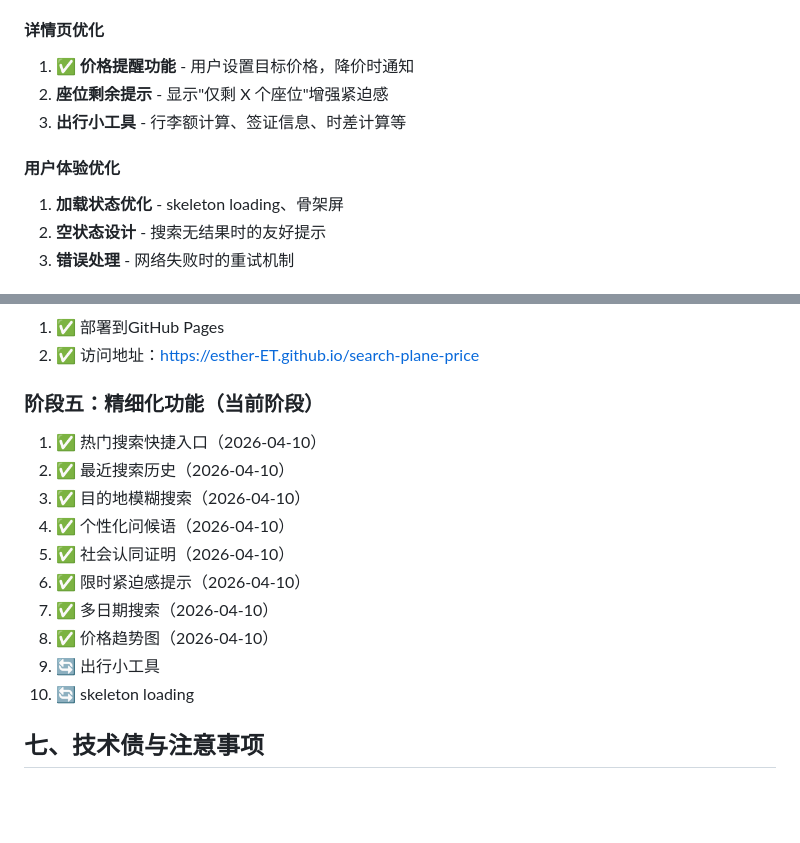
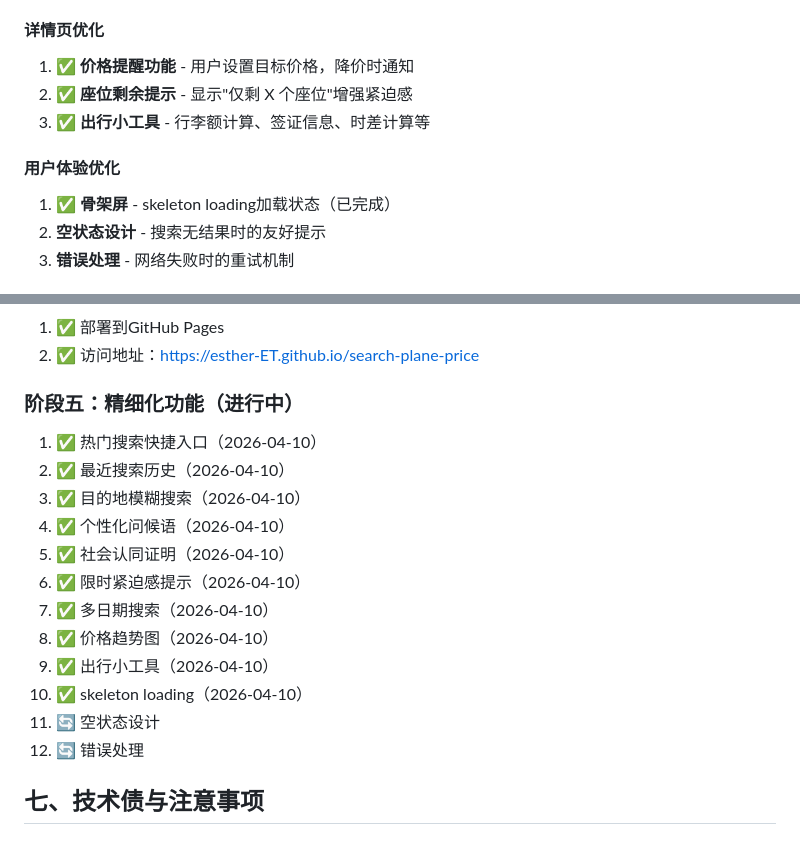
Before and after one commit to esther-ET/search-plane-price, a Markdown page: 项目状态报告.md, 2 parts joined by grey strips. Rendered like a GitHub page; blank space fills up the shorter version.

Commit message:
docs: 更新进度，标记出行小工具和骨架屏完成

```diff
--- a/项目状态报告.md
+++ b/项目状态报告.md
@@ -139,11 +139,11 @@ price-demo-3hour/
 
 #### 详情页优化
 1. ✅ **价格提醒功能** - 用户设置目标价格，降价时通知
-2. **座位剩余提示** - 显示"仅剩 X 个座位"增强紧迫感
-3. **出行小工具** - 行李额计算、签证信息、时差计算等
+2. ✅ **座位剩余提示** - 显示"仅剩 X 个座位"增强紧迫感
+3. ✅ **出行小工具** - 行李额计算、签证信息、时差计算等
 
 #### 用户体验优化
-1. **加载状态优化** - skeleton loading、骨架屏
+1. ✅ **骨架屏** - skeleton loading加载状态（已完成）
 2. **空状态设计** - 搜索无结果时的友好提示
 3. **错误处理** - 网络失败时的重试机制
 
@@ -181,7 +181,7 @@ price-demo-3hour/
 1. ✅ 部署到GitHub Pages
 2. ✅ 访问地址：https://esther-ET.github.io/search-plane-price
 
-### 阶段五：精细化功能（当前阶段）
+### 阶段五：精细化功能（进行中）
 1. ✅ 热门搜索快捷入口（2026-04-10）
 2. ✅ 最近搜索历史（2026-04-10）
 3. ✅ 目的地模糊搜索（2026-04-10）
@@ -190,8 +190,10 @@ price-demo-3hour/
 6. ✅ 限时紧迫感提示（2026-04-10）
 7. ✅ 多日期搜索（2026-04-10）
 8. ✅ 价格趋势图（2026-04-10）
-9. 🔄 出行小工具
-10. 🔄 skeleton loading
+9. ✅ 出行小工具（2026-04-10）
+10. ✅ skeleton loading（2026-04-10）
+11. 🔄 空状态设计
+12. 🔄 错误处理
 
 ## 七、技术债与注意事项
 
```
